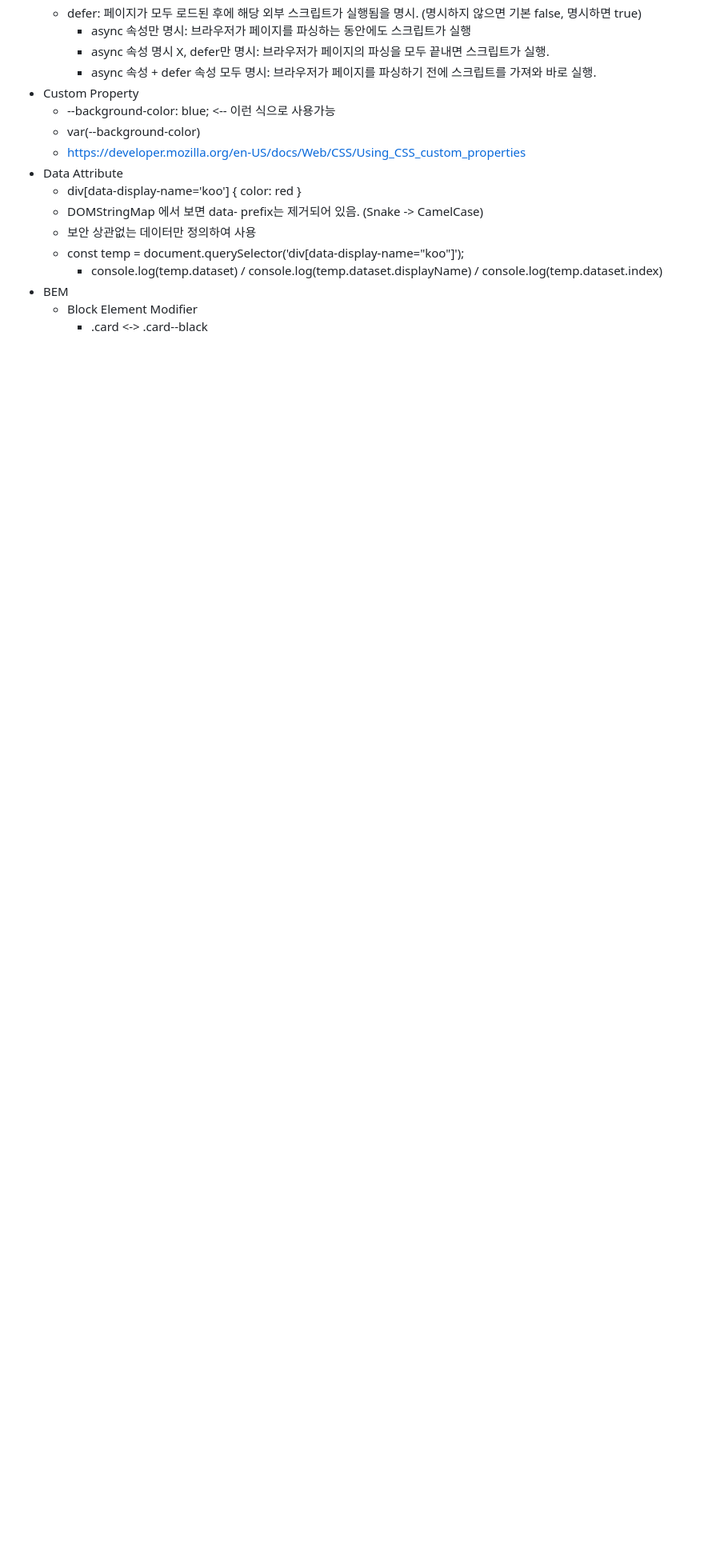
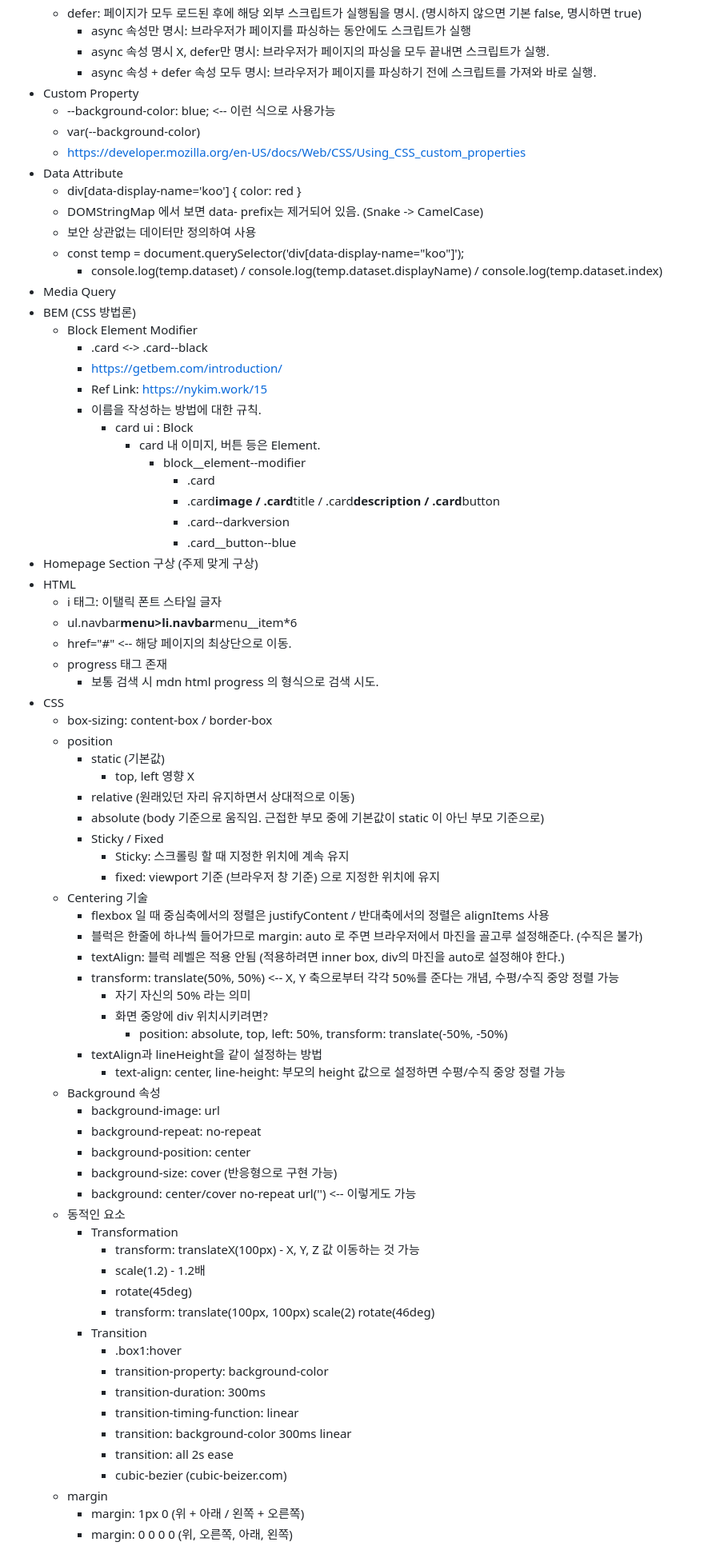
Before and after one commit to aidenkoog/awesome-programming-practice, a Markdown page: note/README.md, the part around one of its changes. Shown at 80% size. GitHub-like rendering; blank space fills up the shorter version.

Commit message:
[Feature] Update study note

```diff
--- a/note/README.md
+++ b/note/README.md
@@ -471,6 +471,67 @@
   - 보안 상관없는 데이터만 정의하여 사용
   - const temp = document.querySelector('div[data-display-name="koo"]');
     - console.log(temp.dataset) / console.log(temp.dataset.displayName) / console.log(temp.dataset.index)
-- BEM
+- Media Query
+- BEM (CSS 방법론)
   - Block Element Modifier
     - .card <-> .card--black
+    - https://getbem.com/introduction/
+    - Ref Link: https://nykim.work/15
+    - 이름을 작성하는 방법에 대한 규칙.
+      - card ui : Block
+        - card 내 이미지, 버튼 등은 Element.
+          - block\_\_element--modifier
+            - .card
+            - .card**image / .card**title / .card**description / .card**button
+            - .card--darkversion
+            - .card\_\_button--blue
+- Homepage Section 구상 (주제 맞게 구상)
+- HTML
+  - i 태그: 이탤릭 폰트 스타일 글자
+  - ul.navbar**menu>li.navbar**menu\_\_item\*6
+  - href="#" <-- 해당 페이지의 최상단으로 이동.
+  - progress 태그 존재
+    - 보통 검색 시 mdn html progress 의 형식으로 검색 시도.
+- CSS
+  - box-sizing: content-box / border-box
+  - position
+    - static (기본값)
+      - top, left 영향 X
+    - relative (원래있던 자리 유지하면서 상대적으로 이동)
+    - absolute (body 기준으로 움직임. 근접한 부모 중에 기본값이 static 이 아닌 부모 기준으로)
+    - Sticky / Fixed
+      - Sticky: 스크롤링 할 때 지정한 위치에 계속 유지
+      - fixed: viewport 기준 (브라우저 창 기준) 으로 지정한 위치에 유지
+  - Centering 기술
+    - flexbox 일 때 중심축에서의 정렬은 justifyContent / 반대축에서의 정렬은 alignItems 사용
+    - 블럭은 한줄에 하나씩 들어가므로 margin: auto 로 주면 브라우저에서 마진을 골고루 설정해준다. (수직은 불가)
+    - textAlign: 블럭 레벨은 적용 안됨 (적용하려면 inner box, div의 마진을 auto로 설정해야 한다.)
+    - transform: translate(50%, 50%) <-- X, Y 축으로부터 각각 50%를 준다는 개념, 수평/수직 중앙 정렬 가능
+      - 자기 자신의 50% 라는 의미
+      - 화면 중앙에 div 위치시키려면?
+        - position: absolute, top, left: 50%, transform: translate(-50%, -50%)
+    - textAlign과 lineHeight을 같이 설정하는 방법
+      - text-align: center, line-height: 부모의 height 값으로 설정하면 수평/수직 중앙 정렬 가능
+  - Background 속성
+    - background-image: url
+    - background-repeat: no-repeat
+    - background-position: center
+    - background-size: cover (반응형으로 구현 가능)
+    - background: center/cover no-repeat url('') <-- 이렇게도 가능
+  - 동적인 요소
+    - Transformation
+      - transform: translateX(100px) - X, Y, Z 값 이동하는 것 가능
+      - scale(1.2) - 1.2배
+      - rotate(45deg)
+      - transform: translate(100px, 100px) scale(2) rotate(46deg)
+    - Transition
+      - .box1:hover
+      - transition-property: background-color
+      - transition-duration: 300ms
+      - transition-timing-function: linear
+      - transition: background-color 300ms linear
+      - transition: all 2s ease
+      - cubic-bezier (cubic-beizer.com)
+  - margin
+    - margin: 1px 0 (위 + 아래 / 왼쪽 + 오른쪽)
+    - margin: 0 0 0 0 (위, 오른쪽, 아래, 왼쪽)
```
Also changed, not shown: other parts of note/README.md (+5 -5 lines).
